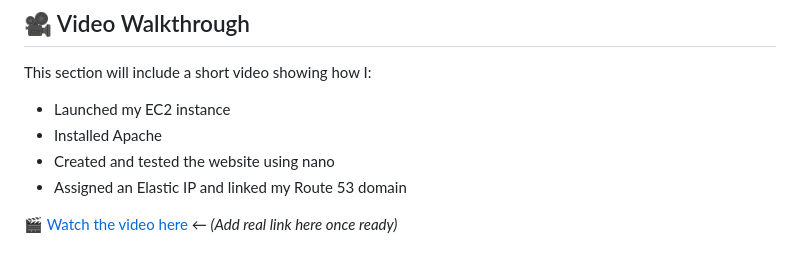
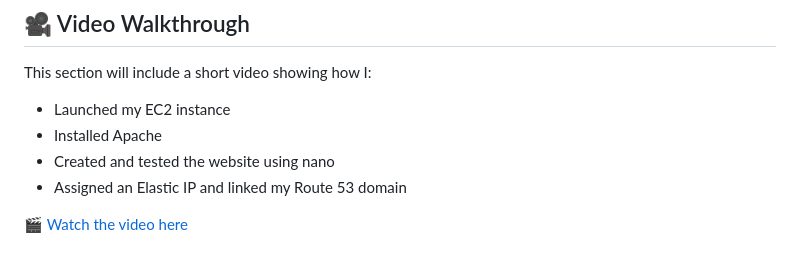
Before and after one commit to Radhi222/ICT171, a Markdown page: cloud_project Documentation.md, the part around the change. Drawn GitHub-style.

```diff
--- a/cloud_project Documentation.md
+++ b/cloud_project Documentation.md
@@ -194,4 +194,4 @@ This section will include a short video showing how I:
 - Created and tested the website using nano
 - Assigned an Elastic IP and linked my Route 53 domain
 
-🎬 [Watch the video here](https://your-video-link.com) ← *(Add real link here once ready)*
+🎬 [Watch the video here](https://your-video-link.com)
```
